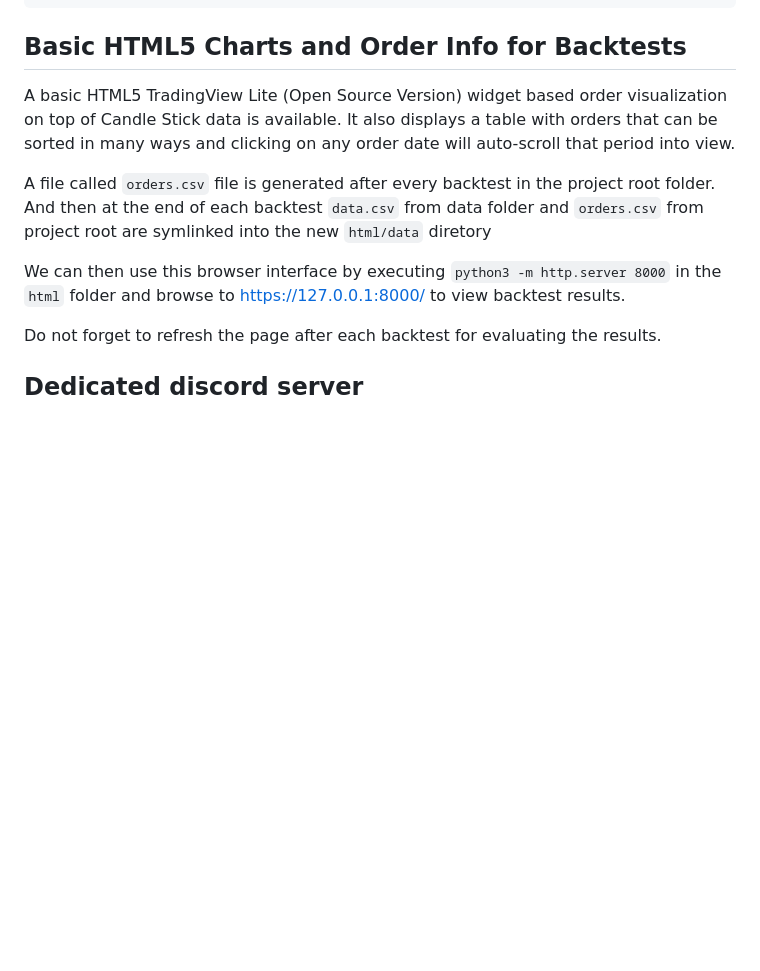
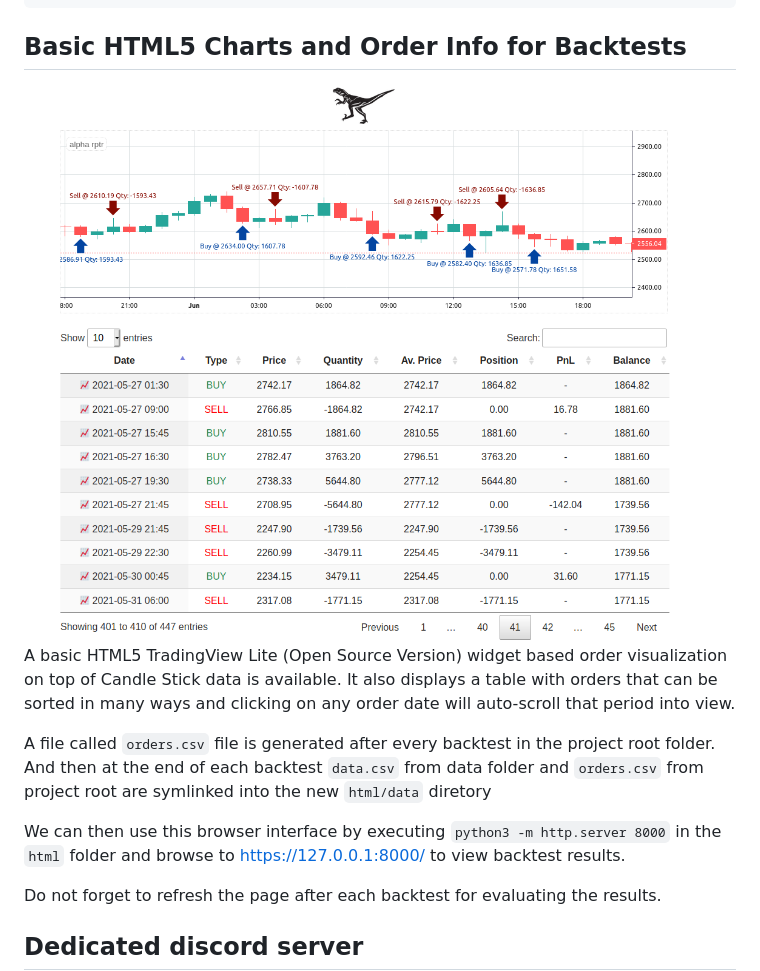
Before and after one commit to TheFourGreatErrors/alpha-rptr, a Markdown page: README.md, the part around the change. Drawn GitHub-style; pictures changed too: img/html5.png (added); blank space fills up the shorter version.

Commit message:
Adding a screenshot of html5 chart and order info implementation

```diff
--- a/README.md
+++ b/README.md
@@ -216,6 +216,8 @@ class Sample(Bot):
 
 ## Basic HTML5 Charts and Order Info for Backtests
 
+<img src="img/html5.png" width="800">
+
 A basic HTML5 TradingView Lite (Open Source Version) widget based order visualization on top of Candle Stick data is available. It also displays a table with orders that can be sorted in many ways and clicking on any order date will auto-scroll that period into view.
 
 A file called `orders.csv` file is generated after every backtest in the project root folder. And then at the end of each backtest `data.csv` from data folder and `orders.csv` from project root are symlinked into the new `html/data` diretory
```
